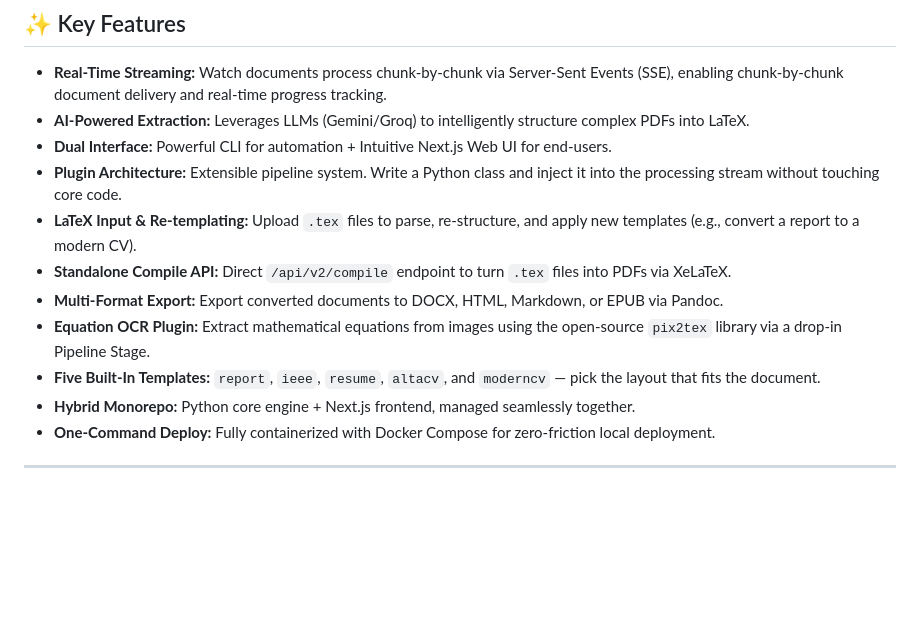
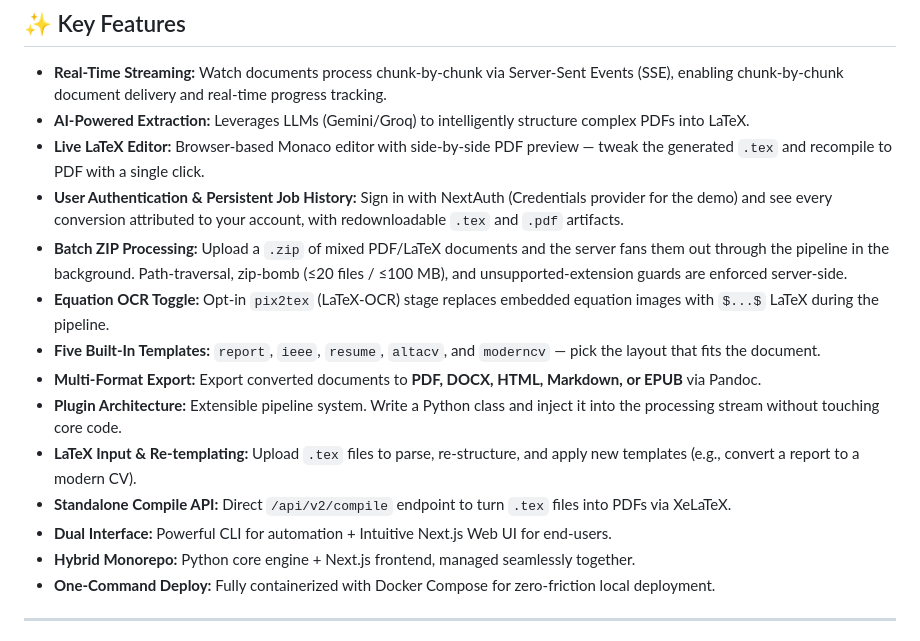
Before and after one commit to YashKasare21/docstream-new, a Markdown page: README.md, the part around one of its changes. Rendered like a GitHub page; blank space fills up the shorter version.

```diff
--- a/README.md
+++ b/README.md
@@ -30,13 +31,16 @@ DocStream isn't just a document converter—it's a blueprint for modern full-sta
 
 - **Real-Time Streaming:** Watch documents process chunk-by-chunk via Server-Sent Events (SSE), enabling chunk-by-chunk document delivery and real-time progress tracking.
 - **AI-Powered Extraction:** Leverages LLMs (Gemini/Groq) to intelligently structure complex PDFs into LaTeX.
-- **Dual Interface:** Powerful CLI for automation + Intuitive Next.js Web UI for end-users.
+- **Live LaTeX Editor:** Browser-based Monaco editor with side-by-side PDF preview — tweak the generated `.tex` and recompile to PDF with a single click.
+- **User Authentication & Persistent Job History:** Sign in with NextAuth (Credentials provider for the demo) and see every conversion attributed to your account, with redownloadable `.tex` and `.pdf` artifacts.
+- **Batch ZIP Processing:** Upload a `.zip` of mixed PDF/LaTeX documents and the server fans them out through the pipeline in the background. Path-traversal, zip-bomb (≤20 files / ≤100 MB), and unsupported-extension guards are enforced server-side.
+- **Equation OCR Toggle:** Opt-in `pix2tex` (LaTeX-OCR) stage replaces embedded equation images with `$...$` LaTeX during the pipeline.
+- **Five Built-In Templates:** `report`, `ieee`, `resume`, `altacv`, and `moderncv` — pick the layout that fits the document.
+- **Multi-Format Export:** Export converted documents to **PDF, DOCX, HTML, Markdown, or EPUB** via Pandoc.
 - **Plugin Architecture:** Extensible pipeline system. Write a Python class and inject it into the processing stream without touching core code.
 - **LaTeX Input & Re-templating:** Upload `.tex` files to parse, re-structure, and apply new templates (e.g., convert a report to a modern CV).
 - **Standalone Compile API:** Direct `/api/v2/compile` endpoint to turn `.tex` files into PDFs via XeLaTeX.
-- **Multi-Format Export:** Export converted documents to DOCX, HTML, Markdown, or EPUB via Pandoc.
-- **Equation OCR Plugin:** Extract mathematical equations from images using the open-source `pix2tex` library via a drop-in Pipeline Stage.
-- **Five Built-In Templates:** `report`, `ieee`, `resume`, `altacv`, and `moderncv` — pick the layout that fits the document.
+- **Dual Interface:** Powerful CLI for automation + Intuitive Next.js Web UI for end-users.
 - **Hybrid Monorepo:** Python core engine + Next.js frontend, managed seamlessly together.
 - **One-Command Deploy:** Fully containerized with Docker Compose for zero-friction local deployment.
 
```
Also changed, not shown: other parts of README.md (+18 -6 lines).
